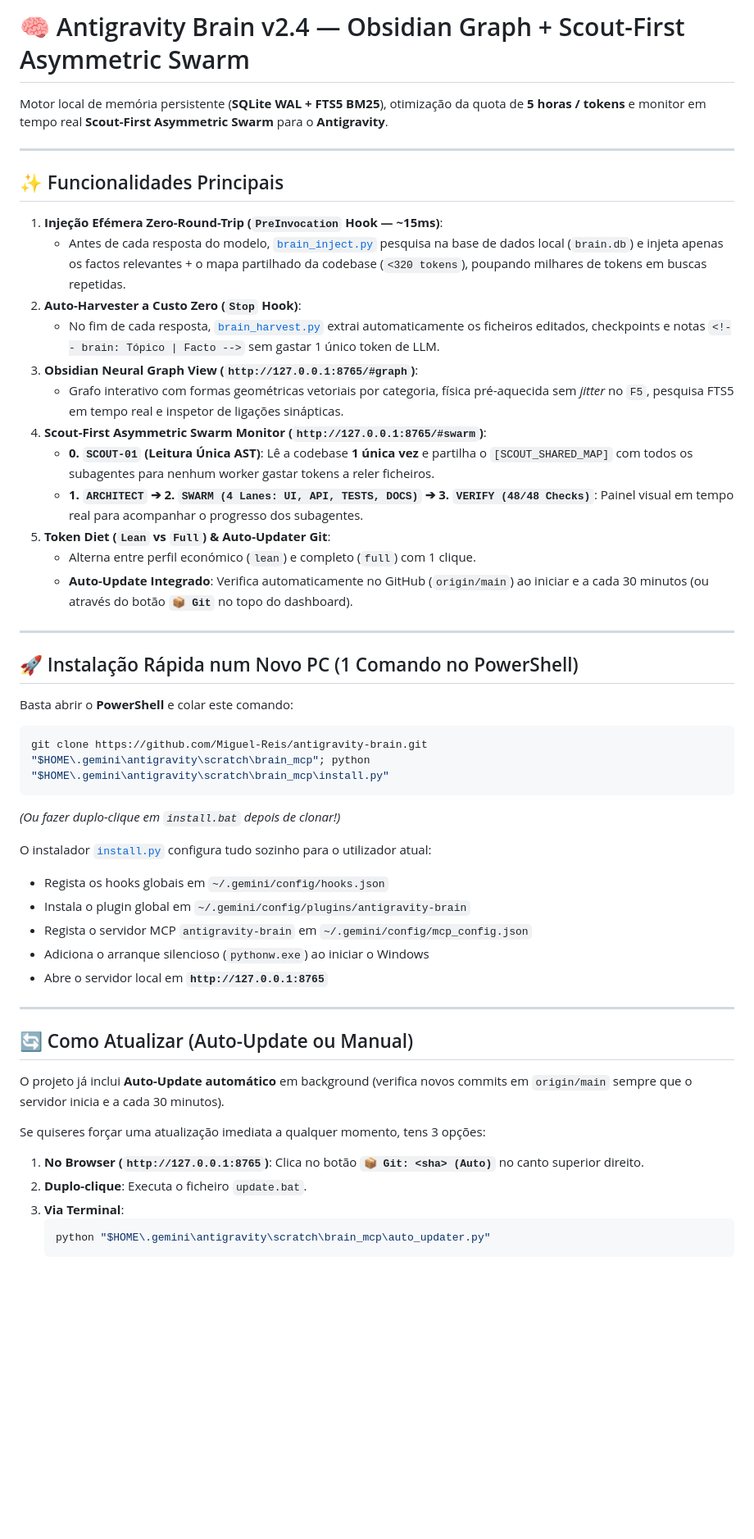
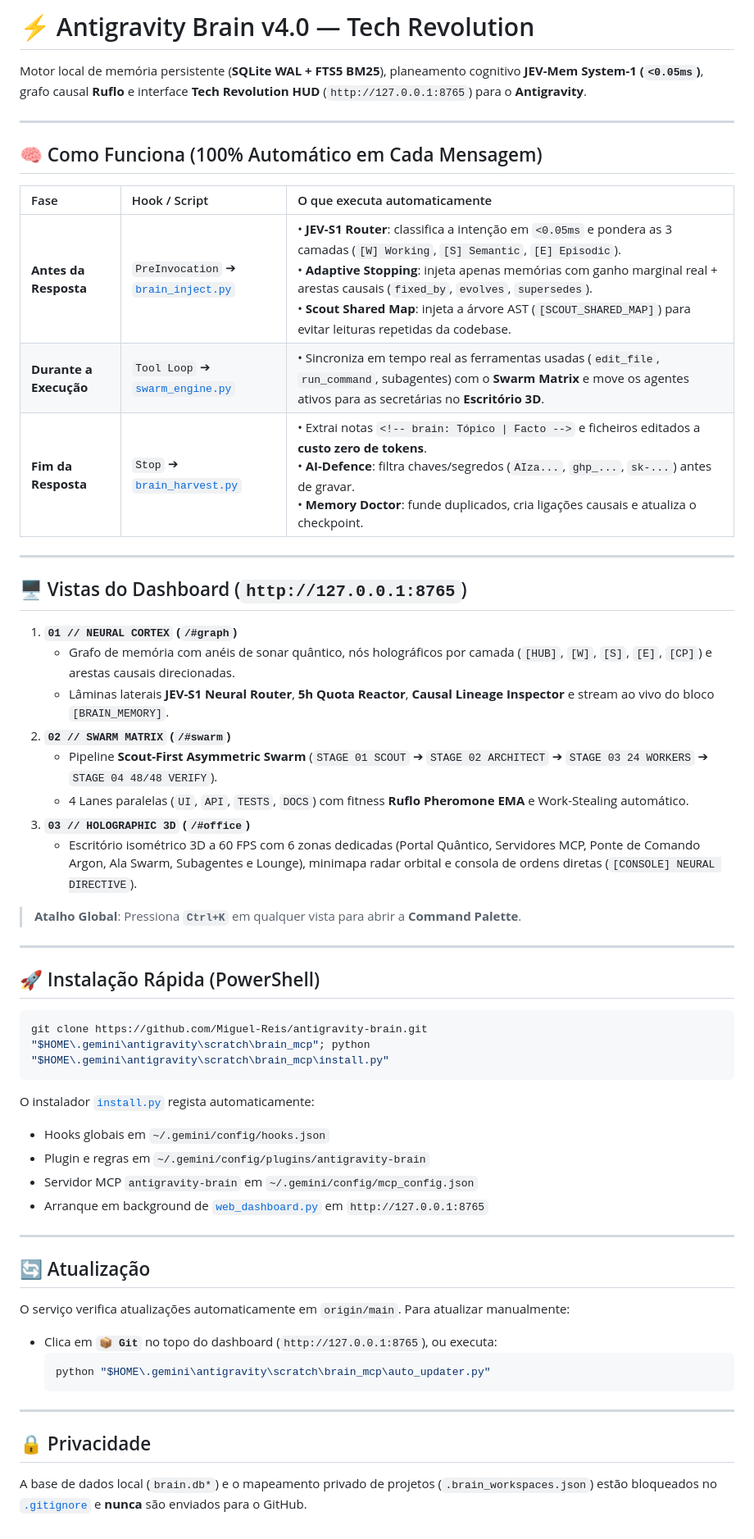
Before and after one commit to Miguel-Reis/antigravity-brain, a Markdown page: README.md, the part around the change. Shown at 82% size. GitHub-like rendering; blank space fills up the shorter version.

Commit message:
docs(readme): streamline GitHub README with relevant v4.0 Tech Revolution documentation

````diff
--- a/README.md
+++ b/README.md
@@ -1,53 +1,58 @@
-# 🧠 Antigravity Brain v2.4 — Obsidian Graph + Scout-First Asymmetric Swarm
+# ⚡ Antigravity Brain v4.0 — Tech Revolution
 
-Motor local de memória persistente (**SQLite WAL + FTS5 BM25**), otimização da quota de **5 horas / tokens** e monitor em tempo real **Scout-First Asymmetric Swarm** para o **Antigravity**.
+Motor local de memória persistente (**SQLite WAL + FTS5 BM25**), planeamento cognitivo **JEV-Mem System-1 (`<0.05ms`)**, grafo causal **Ruflo** e interface **Tech Revolution HUD** (`http://127.0.0.1:8765`) para o **Antigravity**.
 
 ---
 
-## ✨ Funcionalidades Principais
+## 🧠 Como Funciona (100% Automático em Cada Mensagem)
 
-1. **Injeção Efémera Zero-Round-Trip (`PreInvocation` Hook — ~15ms)**:
-   - Antes de cada resposta do modelo, [`brain_inject.py`](./brain_inject.py) pesquisa na base de dados local (`brain.db`) e injeta apenas os factos relevantes + o mapa partilhado da codebase (`<320 tokens`), poupando milhares de tokens em buscas repetidas.
-2. **Auto-Harvester a Custo Zero (`Stop` Hook)**:
-   - No fim de cada resposta, [`brain_harvest.py`](./brain_harvest.py) extrai automaticamente os ficheiros editados, checkpoints e notas `<!-- brain: Tópico | Facto -->` sem gastar 1 único token de LLM.
-3. **Obsidian Neural Graph View (`http://127.0.0.1:8765/#graph`)**:
-   - Grafo interativo com formas geométricas vetoriais por categoria, física pré-aquecida sem *jitter* no `F5`, pesquisa FTS5 em tempo real e inspetor de ligações sinápticas.
-4. **Scout-First Asymmetric Swarm Monitor (`http://127.0.0.1:8765/#swarm`)**:
-   - **0. `SCOUT-01` (Leitura Única AST)**: Lê a codebase **1 única vez** e partilha o `[SCOUT_SHARED_MAP]` com todos os subagentes para nenhum worker gastar tokens a reler ficheiros.
-   - **1. `ARCHITECT` ➔ 2. `SWARM (4 Lanes: UI, API, TESTS, DOCS)` ➔ 3. `VERIFY (48/48 Checks)`**: Painel visual em tempo real para acompanhar o progresso dos subagentes.
-5. **Token Diet (`Lean` vs `Full`) & Auto-Updater Git**:
-   - Alterna entre perfil económico (`lean`) e completo (`full`) com 1 clique.
-   - **Auto-Update Integrado**: Verifica automaticamente no GitHub (`origin/main`) ao iniciar e a cada 30 minutos (ou através do botão **`📦 Git`** no topo do dashboard).
+| Fase | Hook / Script | O que executa automaticamente |
+| :--- | :--- | :--- |
+| **Antes da Resposta** | `PreInvocation` ➔ [`brain_inject.py`](./brain_inject.py) | • **JEV-S1 Router**: classifica a intenção em `<0.05ms` e pondera as 3 camadas (`[W] Working`, `[S] Semantic`, `[E] Episodic`).<br>• **Adaptive Stopping**: injeta apenas memórias com ganho marginal real + arestas causais (`fixed_by`, `evolves`, `supersedes`).<br>• **Scout Shared Map**: injeta a árvore AST (`[SCOUT_SHARED_MAP]`) para evitar leituras repetidas da codebase. |
+| **Durante a Execução** | `Tool Loop` ➔ [`swarm_engine.py`](./swarm_engine.py) | • Sincroniza em tempo real as ferramentas usadas (`edit_file`, `run_command`, subagentes) com o **Swarm Matrix** e move os agentes ativos para as secretárias no **Escritório 3D**. |
+| **Fim da Resposta** | `Stop` ➔ [`brain_harvest.py`](./brain_harvest.py) | • Extrai notas `<!-- brain: Tópico \| Facto -->` e ficheiros editados a **custo zero de tokens**.<br>• **AI-Defence**: filtra chaves/segredos (`AIza...`, `ghp_...`, `sk-...`) antes de gravar.<br>• **Memory Doctor**: funde duplicados, cria ligações causais e atualiza o checkpoint. |
 
 ---
 
-## 🚀 Instalação Rápida num Novo PC (1 Comando no PowerShell)
+## 🖥️ Vistas do Dashboard (`http://127.0.0.1:8765`)
 
-Basta abrir o **PowerShell** e colar este comando:
+1. **`01 // NEURAL CORTEX` (`/#graph`)**
+   - Grafo de memória com anéis de sonar quântico, nós holográficos por camada (`[HUB]`, `[W]`, `[S]`, `[E]`, `[CP]`) e arestas causais direcionadas.
+   - Lâminas laterais **JEV-S1 Neural Router**, **5h Quota Reactor**, **Causal Lineage Inspector** e stream ao vivo do bloco `[BRAIN_MEMORY]`.
+2. **`02 // SWARM MATRIX` (`/#swarm`)**
+   - Pipeline **Scout-First Asymmetric Swarm** (`STAGE 01 SCOUT` ➔ `STAGE 02 ARCHITECT` ➔ `STAGE 03 24 WORKERS` ➔ `STAGE 04 48/48 VERIFY`).
+   - 4 Lanes paralelas (`UI`, `API`, `TESTS`, `DOCS`) com fitness **Ruflo Pheromone EMA** e Work-Stealing automático.
+3. **`03 // HOLOGRAPHIC 3D` (`/#office`)**
+   - Escritório isométrico 3D a 60 FPS com 6 zonas dedicadas (Portal Quântico, Servidores MCP, Ponte de Comando Argon, Ala Swarm, Subagentes e Lounge), minimapa radar orbital e consola de ordens diretas (`[CONSOLE] NEURAL DIRECTIVE`).
+
+> **Atalho Global**: Pressiona **`Ctrl+K`** em qualquer vista para abrir a **Command Palette**.
+
+---
+
+## 🚀 Instalação Rápida (PowerShell)
 
 ```powershell
 git clone https://github.com/Miguel-Reis/antigravity-brain.git "$HOME\.gemini\antigravity\scratch\brain_mcp"; python "$HOME\.gemini\antigravity\scratch\brain_mcp\install.py"
 ```
 
-*(Ou fazer duplo-clique em `install.bat` depois de clonar!)*
-
-O instalador [`install.py`](./install.py) configura tudo sozinho para o utilizador atual:
-- Regista os hooks globais em `~/.gemini/config/hooks.json`
-- Instala o plugin global em `~/.gemini/config/plugins/antigravity-brain`
-- Regista o servidor MCP `antigravity-brain` em `~/.gemini/config/mcp_config.json`
-- Adiciona o arranque silencioso (`pythonw.exe`) ao iniciar o Windows
-- Abre o servidor local em **`http://127.0.0.1:8765`**
+O instalador [`install.py`](./install.py) regista automaticamente:
+- Hooks globais em `~/.gemini/config/hooks.json`
+- Plugin e regras em `~/.gemini/config/plugins/antigravity-brain`
+- Servidor MCP `antigravity-brain` em `~/.gemini/config/mcp_config.json`
+- Arranque em background de [`web_dashboard.py`](./web_dashboard.py) em `http://127.0.0.1:8765`
 
 ---
 
-## 🔄 Como Atualizar (Auto-Update ou Manual)
+## 🔄 Atualização
 
-O projeto já inclui **Auto-Update automático** em background (verifica novos commits em `origin/main` sempre que o servidor inicia e a cada 30 minutos).
+O serviço verifica atualizações automaticamente em `origin/main`. Para atualizar manualmente:
+- Clica em **`📦 Git`** no topo do dashboard (`http://127.0.0.1:8765`), ou executa:
+  ```powershell
+  python "$HOME\.gemini\antigravity\scratch\brain_mcp\auto_updater.py"
+  ```
 
-Se quiseres forçar uma atualização imediata a qualquer momento, tens 3 opções:
-1. **No Browser (`http://127.0.0.1:8765`)**: Clica no botão **`📦 Git: <sha> (Auto)`** no canto superior direito.
-2. **Duplo-clique**: Executa o ficheiro `update.bat`.
-3. **Via Terminal**:
-   ```powershell
-   python "$HOME\.gemini\antigravity\scratch\brain_mcp\auto_updater.py"
-   ```
+---
+
+## 🔒 Privacidade
+
+A base de dados local (`brain.db*`) e o mapeamento privado de projetos (`.brain_workspaces.json`) estão bloqueados no [`.gitignore`](./.gitignore) e **nunca** são enviados para o GitHub.
````
